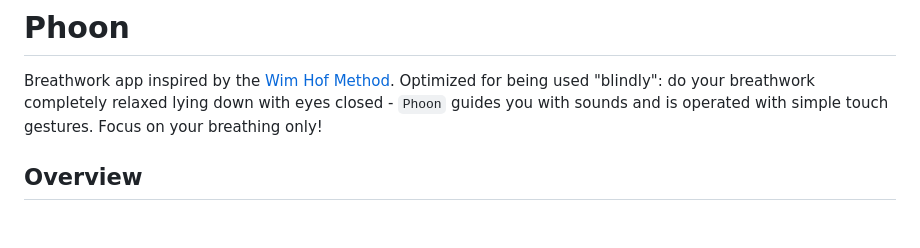
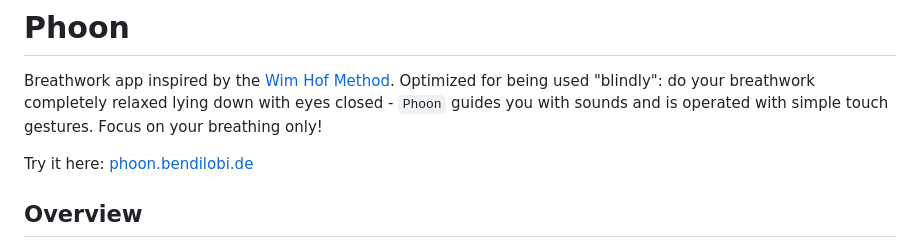
Before and after one commit to bendilobi/phoon, a Markdown page: README.md, the part around the change. Drawn GitHub-style; blank space fills up the shorter version.

```diff
--- a/README.md
+++ b/README.md
@@ -2,6 +2,7 @@
 
 Breathwork app inspired by the [Wim Hof Method](https://www.wimhofmethod.com/). Optimized for being used "blindly": do your breathwork completely relaxed lying down with eyes closed - `Phoon` guides you with sounds and is operated with simple touch gestures. Focus on your breathing only!
 
+Try it here: [phoon.bendilobi.de](https://phoon.bendilobi.de)
 
 ## Overview
 
```
